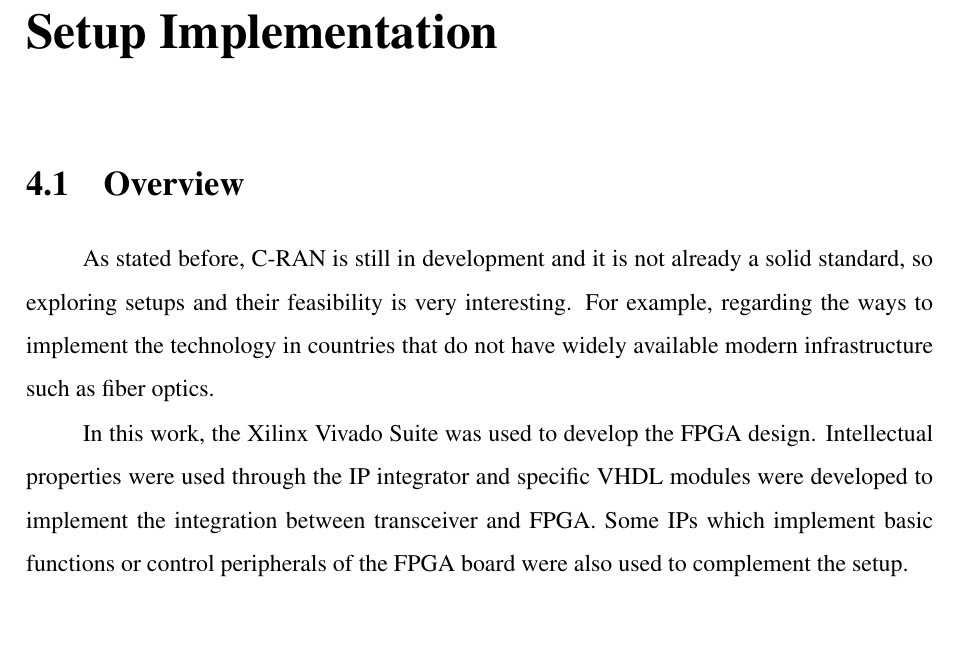
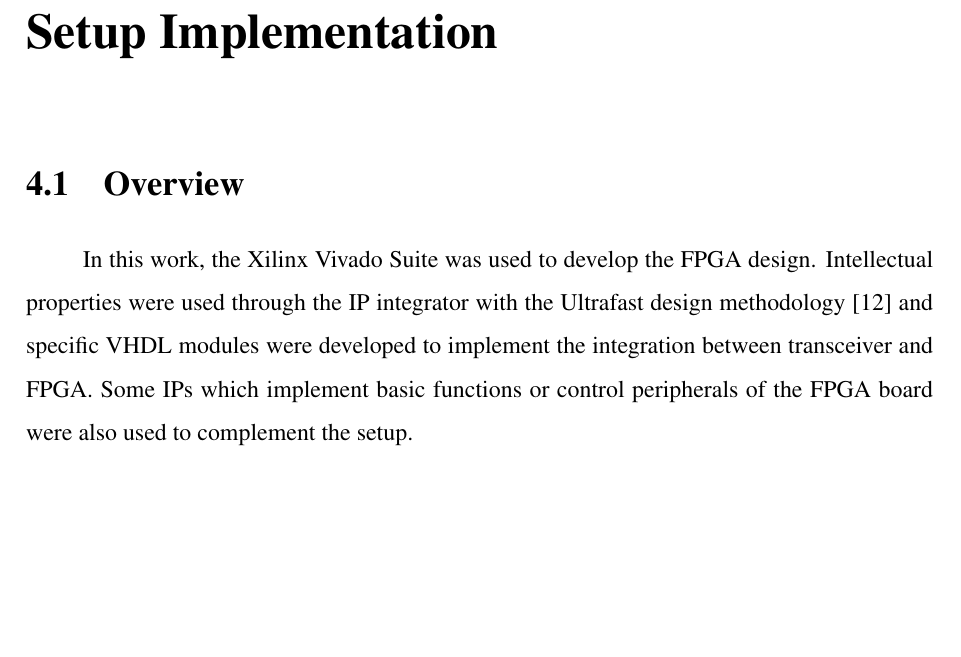
Before and after one commit to gabrielpeixoto-cvai/16_GabrielPeixoto, a LaTeX thesis (gabrielPeixoto_tcc.tex, which reads chapters/cap_implementation.tex): part of page 44 of 84, cut so that both start at the same text, the shorter picture padded with empty space. Compiled offline with pdfLaTeX; a LaTeX package or settings file that is missing is left out.

Commit message:
apply igor review to chapter 4 - implementation

```diff
--- a/chapters/cap_implementation.tex
+++ b/chapters/cap_implementation.tex
@@ -3,17 +3,17 @@
 
 \section{Overview}
 
-As stated before, C-RAN is still in development and it is not already a solid
-standard, so exploring setups and their feasibility is very interesting. For
-example, regarding the ways to implement the technology in countries that do
-not have widely available modern infrastructure such as fiber optics.
+%As stated before, C-RAN is still in development and it is not already a solid
+%standard, so exploring setups and their feasibility is very interesting. For
+%example, regarding the ways to implement the technology in countries that do
+%not have widely available modern infrastructure such as fiber optics.
 
 In this work, the Xilinx Vivado Suite was used to develop the FPGA design.
-Intellectual properties were used through the IP integrator and specific VHDL
-modules were developed to implement the integration between transceiver and
-FPGA. Some IPs which implement
-basic functions or control peripherals of the FPGA board were also used to
-complement the setup.
+Intellectual properties were used through the IP integrator with the Ultrafast
+design methodology \cite{xilinx:ultrafast} and specific VHDL modules were
+developed to implement the integration between transceiver and FPGA. Some IPs
+which implement basic functions or control peripherals of the FPGA board were
+also used to complement the setup.
 
 %--------------------------------------------FPGA-----------------------------------------
 \section{FPGA}
```
Also changed, not shown: chapters/cap_implementation.tex (15 more changed lines).
